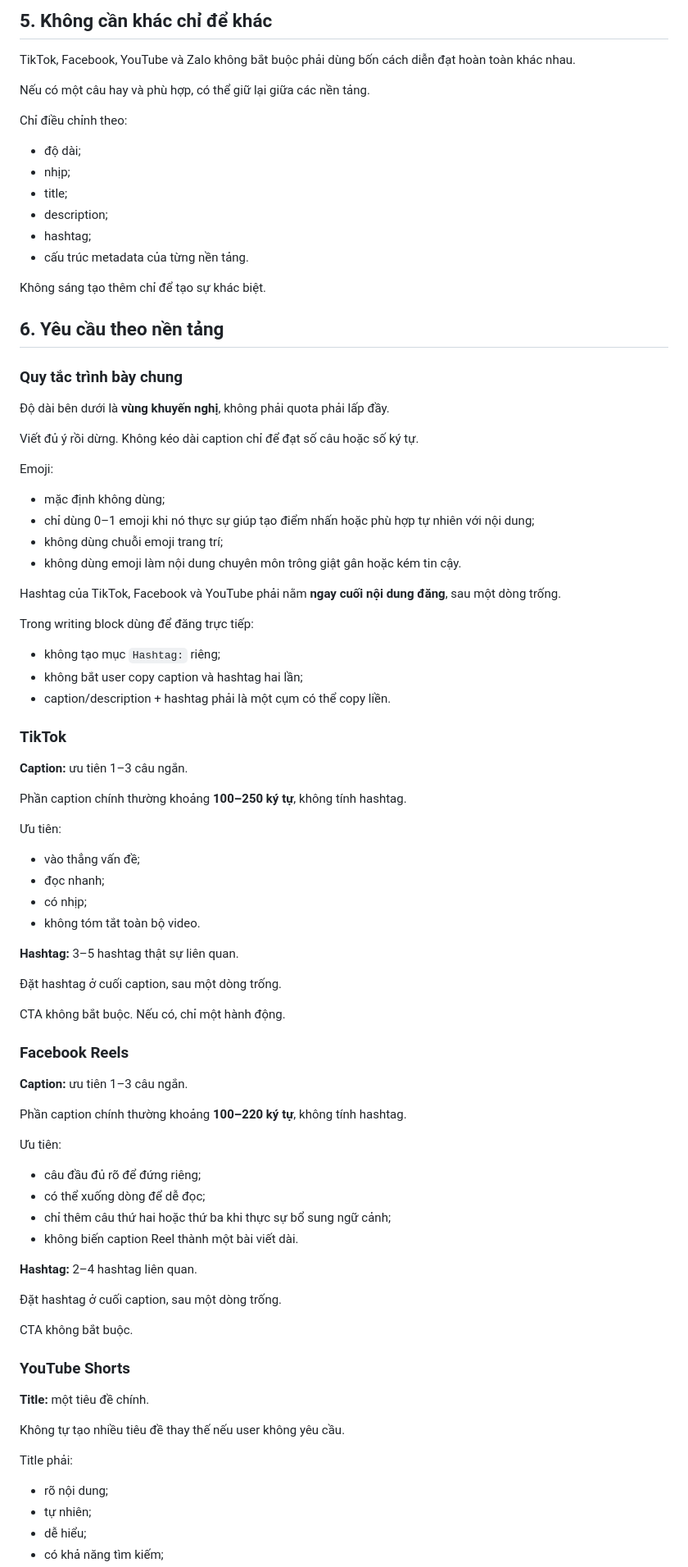
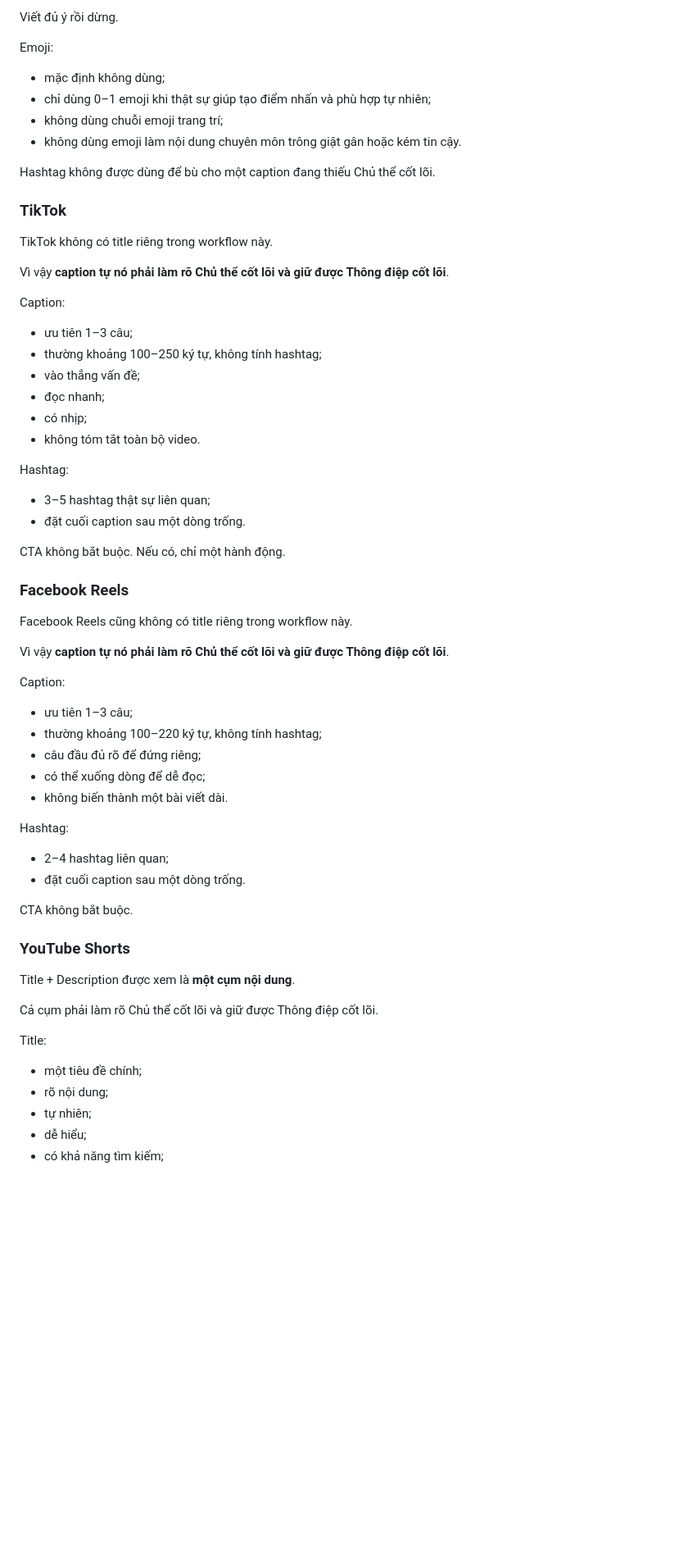
Before and after one commit to quoctran-2608/skill_Tao_caption_short_video_ketoandieutam, a Markdown page: CONTENT_SKILL.md, the part around one of its changes. Shown at 82% size. Rendered like a GitHub page; blank space fills up the shorter version.

```diff
--- a/CONTENT_SKILL.md
+++ b/CONTENT_SKILL.md
@@ -142,89 +198,66 @@ Nếu 2–3 câu đã đủ thì dừng.
-## 5. Không cần khác chỉ để khác
-
-TikTok, Facebook, YouTube và Zalo không bắt buộc phải dùng bốn cách diễn đạt hoàn toàn khác nhau.
-
-Nếu có một câu hay và phù hợp, có thể giữ lại giữa các nền tảng.
-
-Chỉ điều chỉnh theo:
-
-- độ dài;
-- nhịp;
-- title;
-- description;
-- hashtag;
-- cấu trúc metadata của từng nền tảng.
-
-Không sáng tạo thêm chỉ để tạo sự khác biệt.
-
-## 6. Yêu cầu theo nền tảng
-
-### Quy tắc trình bày chung
-
-Độ dài bên dưới là **vùng khuyến nghị**, không phải quota phải lấp đầy.
-
-Viết đủ ý rồi dừng. Không kéo dài caption chỉ để đạt số câu hoặc số ký tự.
+Viết đủ ý rồi dừng.
 
 Emoji:
 
 - mặc định không dùng;
-- chỉ dùng 0–1 emoji khi nó thực sự giúp tạo điểm nhấn hoặc phù hợp tự nhiên với nội dung;
+- chỉ dùng 0–1 emoji khi thật sự giúp tạo điểm nhấn và phù hợp tự nhiên;
 - không dùng chuỗi emoji trang trí;
 - không dùng emoji làm nội dung chuyên môn trông giật gân hoặc kém tin cậy.
 
-Hashtag của TikTok, Facebook và YouTube phải nằm **ngay cuối nội dung đăng**, sau một dòng trống.
-
-Trong writing block dùng để đăng trực tiếp:
-
-- không tạo mục `Hashtag:` riêng;
-- không bắt user copy caption và hashtag hai lần;
-- caption/description + hashtag phải là một cụm có thể copy liền.
+Hashtag không được dùng để bù cho một caption đang thiếu Chủ thể cốt lõi.
 
 ### TikTok
 
-**Caption:** ưu tiên 1–3 câu ngắn.
+TikTok không có title riêng trong workflow này.
 
-Phần caption chính thường khoảng **100–250 ký tự**, không tính hashtag.
+Vì vậy **caption tự nó phải làm rõ Chủ thể cốt lõi và giữ được Thông điệp cốt lõi**.
 
-Ưu tiên:
+Caption:
 
+- ưu tiên 1–3 câu;
+- thường khoảng 100–250 ký tự, không tính hashtag;
 - vào thẳng vấn đề;
 - đọc nhanh;
 - có nhịp;
 - không tóm tắt toàn bộ video.
 
-**Hashtag:** 3–5 hashtag thật sự liên quan.
+Hashtag:
 
-Đặt hashtag ở cuối caption, sau một dòng trống.
+- 3–5 hashtag thật sự liên quan;
+- đặt cuối caption sau một dòng trống.
 
 CTA không bắt buộc. Nếu có, chỉ một hành động.
 
 ### Facebook Reels
 
-**Caption:** ưu tiên 1–3 câu ngắn.
+Facebook Reels cũng không có title riêng trong workflow này.
 
-Phần caption chính thường khoảng **100–220 ký tự**, không tính hashtag.
+Vì vậy **caption tự nó phải làm rõ Chủ thể cốt lõi và giữ được Thông điệp cốt lõi**.
 
-Ưu tiên:
+Caption:
 
+- ưu tiên 1–3 câu;
+- thường khoảng 100–220 ký tự, không tính hashtag;
 - câu đầu đủ rõ để đứng riêng;
 - có thể xuống dòng để dễ đọc;
-- chỉ thêm câu thứ hai hoặc thứ ba khi thực sự bổ sung ngữ cảnh;
-- không biến caption Reel thành một bài viết dài.
+- không biến thành một bài viết dài.
 
-**Hashtag:** 2–4 hashtag liên quan.
+Hashtag:
 
-Đặt hashtag ở cuối caption, sau một dòng trống.
+- 2–4 hashtag liên quan;
+- đặt cuối caption sau một dòng trống.
 
 CTA không bắt buộc.
 
 ### YouTube Shorts
 
-**Title:** một tiêu đề chính.
+Title + Description được xem là **một cụm nội dung**.
 
-Không tự tạo nhiều tiêu đề thay thế nếu user không yêu cầu.
+Cả cụm phải làm rõ Chủ thể cốt lõi và giữ được Thông điệp cốt lõi.
 
-Title phải:
+Title:
 
+- một tiêu đề chính;
 - rõ nội dung;
 - tự nhiên;
 - dễ hiểu;
```
Also changed, not shown: other parts of CONTENT_SKILL.md (+223 -179 lines).
